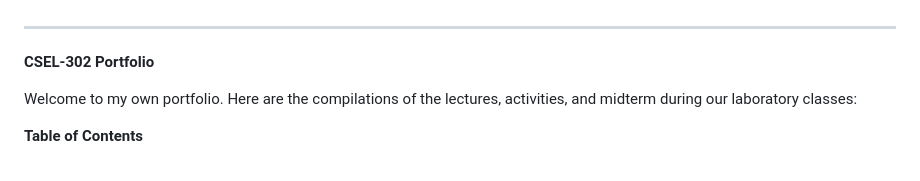
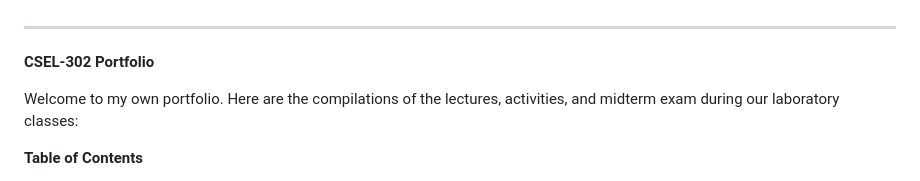
Before and after one commit to rozumary/Introduction-to-Intelligent-System, a Markdown page: README.md, the part around the change. Rendered like a GitHub page.

```diff
--- a/README.md
+++ b/README.md
@@ -3,7 +3,7 @@
 
 **CSEL-302 Portfolio**
 
-Welcome to my own portfolio. Here are the compilations of the lectures, activities, and midterm during our laboratory classes:
+Welcome to my own portfolio. Here are the compilations of the lectures, activities, and midterm exam during our laboratory classes:
 
 **Table of Contents**
 1. [Lecture Summary](#lecture-summary)
```
